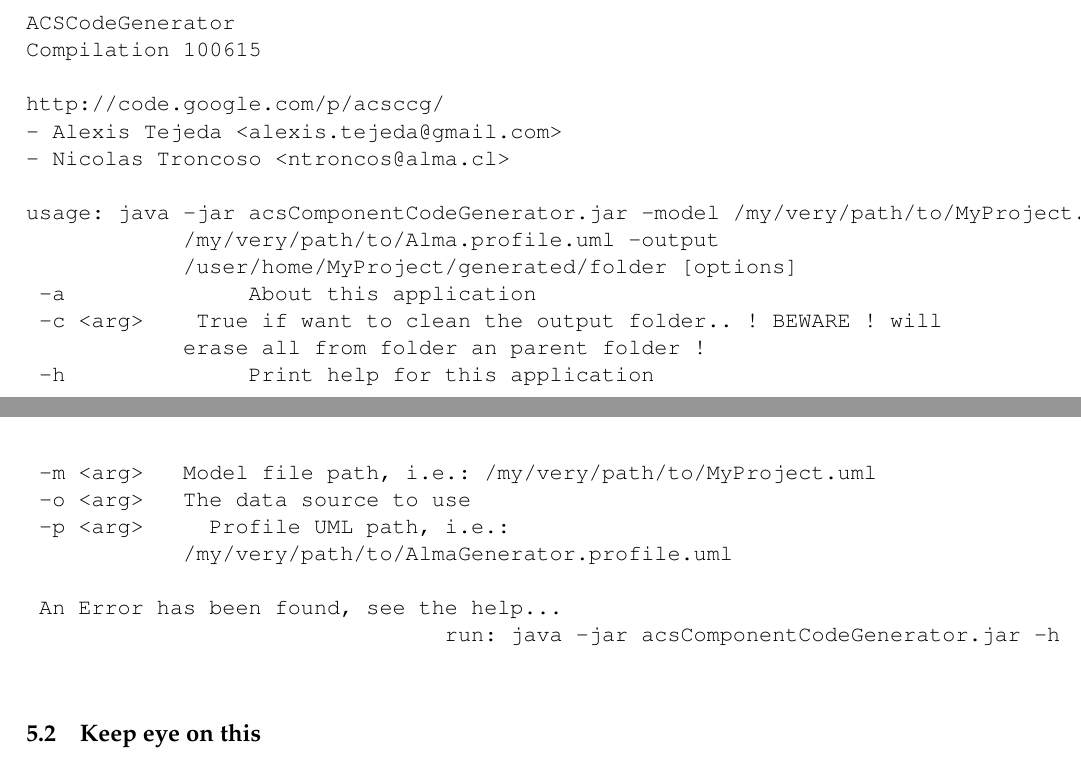
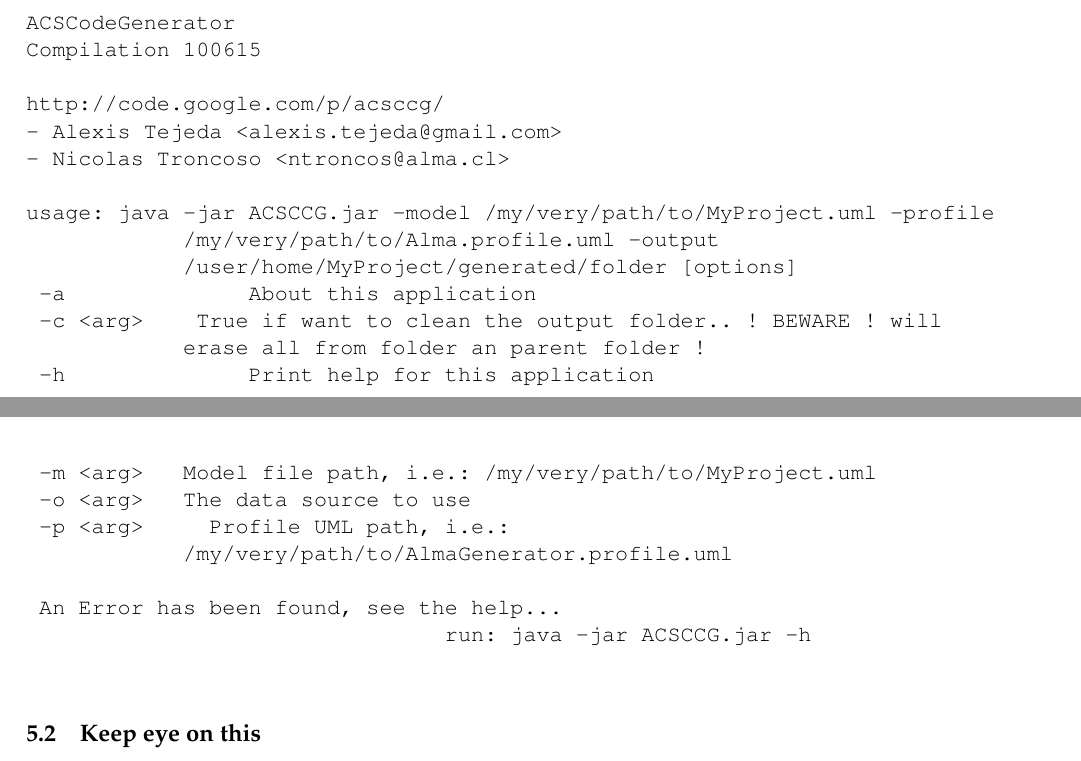
Before and after one commit to javarias/acsccg, a LaTeX document (tags/acsccg-r06/acsccg/doc/src/ACSCCGDocumentation.tex, which reads tags/acsccg-r06/acsccg/doc/src/howtouse.tex): two parts of pages 33 and 34 of 37, joined at a grey line, cut so that both start at the same text. Compiled offline with pdfLaTeX.

Commit message:
Removed the reverse domain name syntax

```diff
--- a/tags/acsccg-r06/acsccg/doc/src/howtouse.tex
+++ b/tags/acsccg-r06/acsccg/doc/src/howtouse.tex
@@ -27,7 +27,7 @@ a feature of the generator.
 
 \subsection {Generator Command line Help}
 \begin{verbatim}
-[atejeda@backorg Desktop]$ java -jar acsComponentCodeGenerator.jar
+[atejeda@backorg Desktop]$ java -jar ACSCCG.jar
 
 ACSCodeGenerator
 Compilation 100615
@@ -36,7 +36,7 @@ http://code.google.com/p/acsccg/
 - Alexis Tejeda <alexis.tejeda@gmail.com>
 - Nicolas Troncoso <ntroncos@alma.cl>
 
-usage: java -jar acsComponentCodeGenerator.jar -model /my/very/path/to/MyProject.uml -profile
+usage: java -jar ACSCCG.jar -model /my/very/path/to/MyProject.uml -profile
             /my/very/path/to/Alma.profile.uml -output
             /user/home/MyProject/generated/folder [options]
  -a              About this application
@@ -49,7 +49,7 @@ usage: java -jar acsComponentCodeGenerator.jar -model /my/very/path/to/MyProject
             /my/very/path/to/AlmaGenerator.profile.uml
 
  An Error has been found, see the help...
-                                run: java -jar acsComponentCodeGenerator.jar -h
+                                run: java -jar ACSCCG.jar -h
 
 \end{verbatim}
 
```
Also changed, not shown: tags/acsccg-r06/acsccg/doc/src/howtouse.tex (2 more changed lines), 1 other file.
